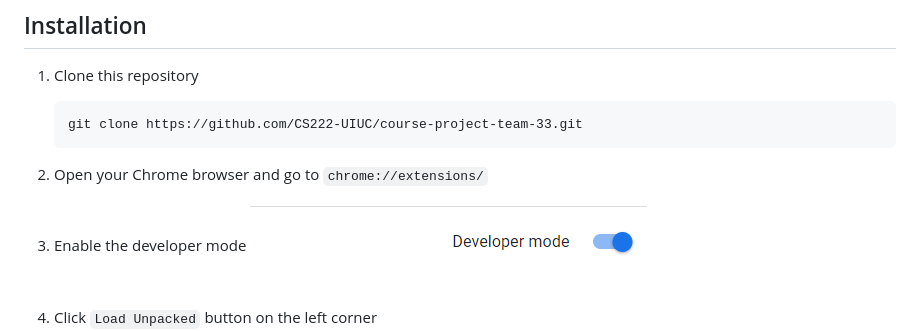
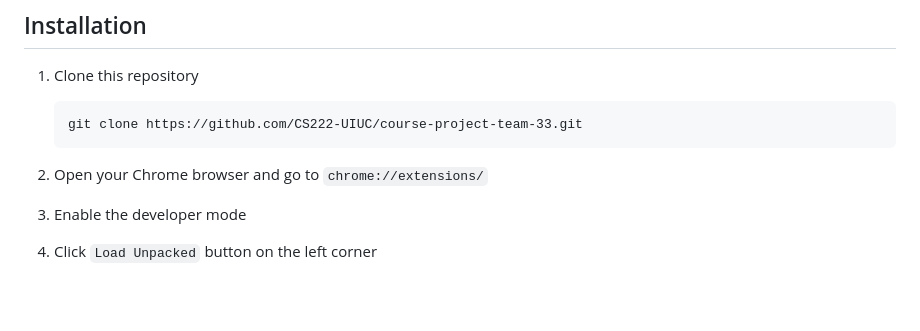
Before and after one commit to CS222-UIUC/course-project-team-33, a Markdown page: README.md, the part around the change. Rendered like a GitHub page; blank space fills up the shorter version.

````diff
--- a/README.md
+++ b/README.md
@@ -76,8 +76,8 @@ ___Multi-Language___ is a chrome web extension that reduces the amount of time s
     git clone https://github.com/CS222-UIUC/course-project-team-33.git
     ```
 2. Open your Chrome browser and go to `chrome://extensions/`
+
 3. Enable the developer mode
-    ![Developer Mode](./images/developermode.png)
 
 4. Click `Load Unpacked` button on the left corner
   ![Load Unpack](./images/loadunpack.png)
````
